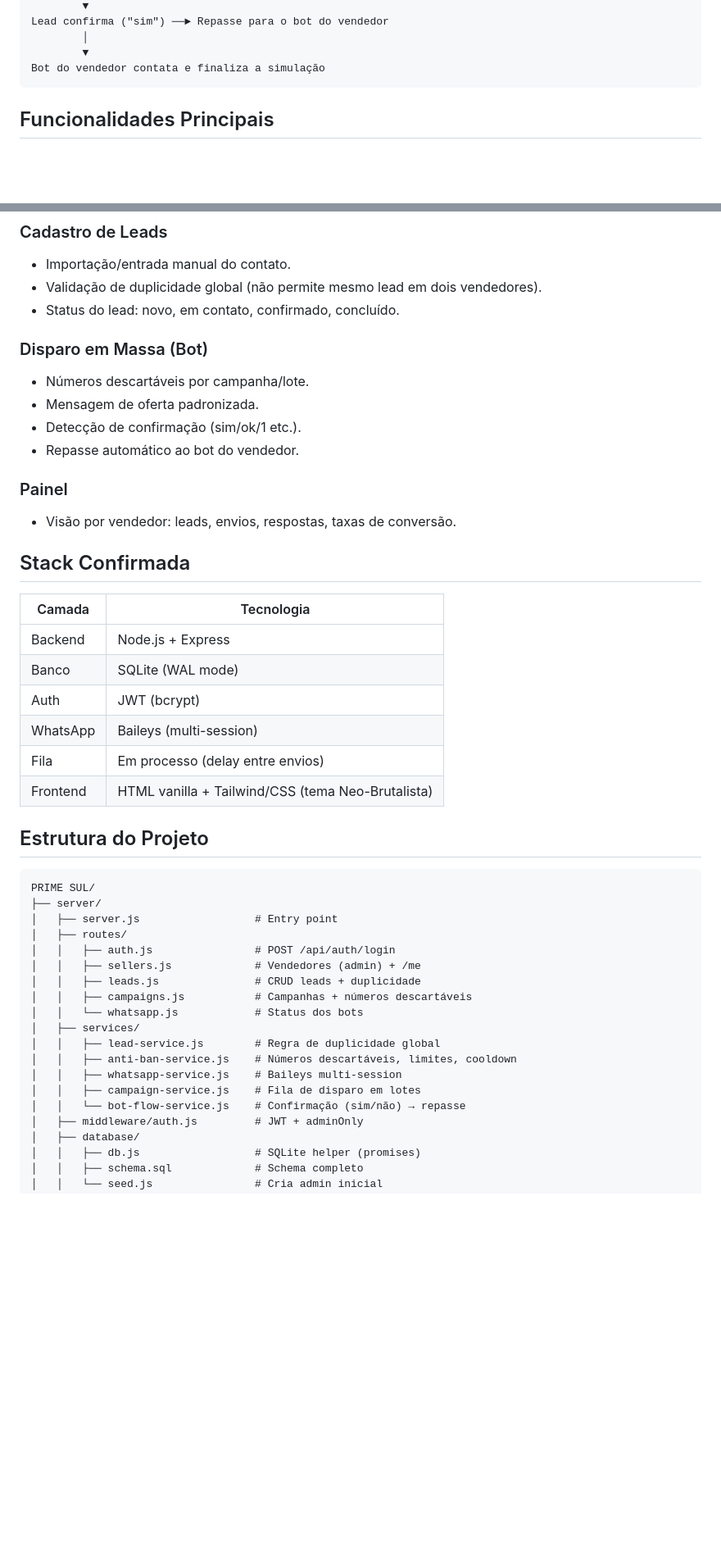
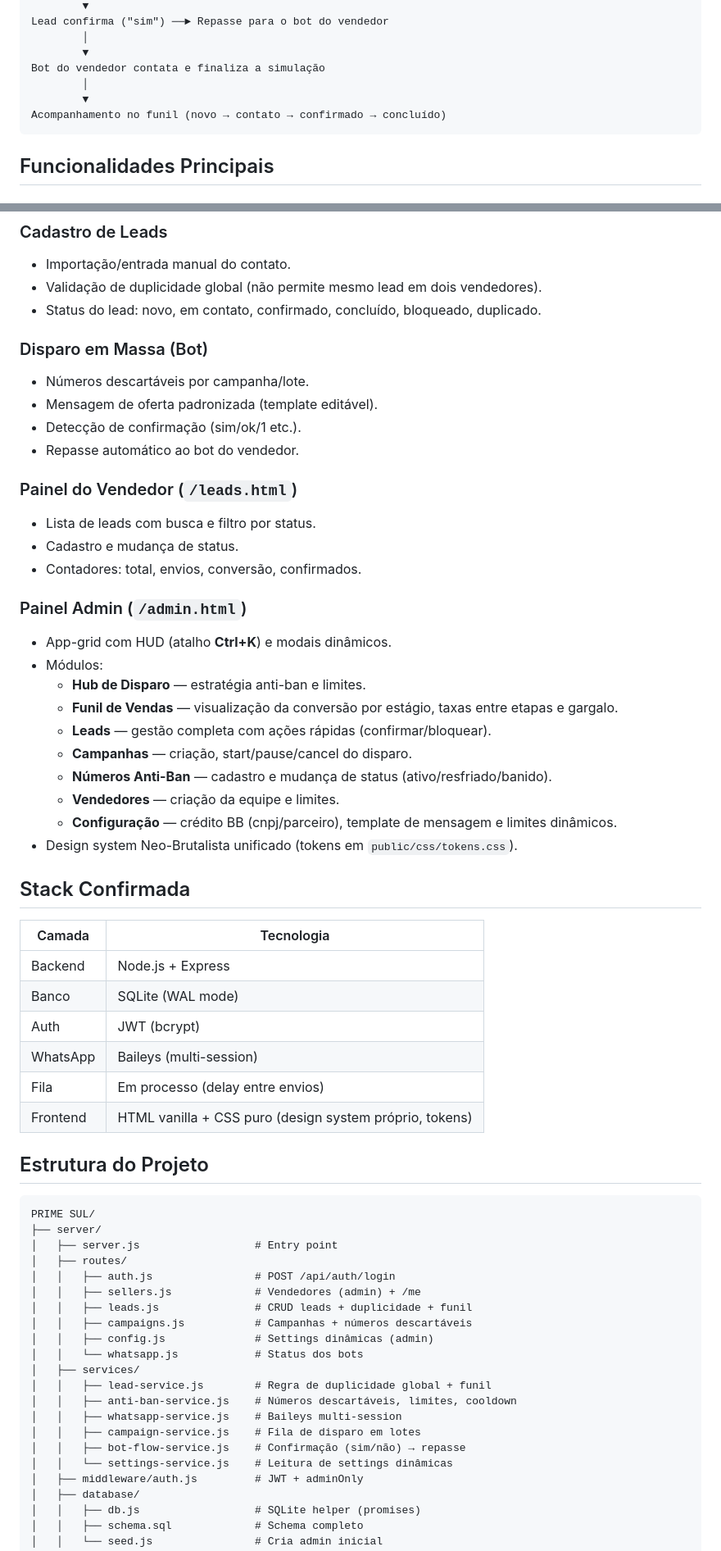
Before and after one commit to killsisbr/PRIME-SUL, a Markdown page: PROJETO.md, 2 parts joined by grey strips. Shown at 82% size. Rendered like a GitHub page; blank space fills up the shorter version.

Commit message:
docs: atualiza PROJETO.md com painel admin, funil e estado atual

````diff
--- a/PROJETO.md
+++ b/PROJETO.md
@@ -51,6 +56,9 @@ Lead confirma ("sim") ──► Repasse para o bot do vendedor
         │
         ▼
 Bot do vendedor contata e finaliza a simulação
+        │
+        ▼
+Acompanhamento no funil (novo → contato → confirmado → concluído)
 ```
 
 ## Funcionalidades Principais
@@ -63,16 +71,30 @@ Bot do vendedor contata e finaliza a simulação
 ### Cadastro de Leads
 - Importação/entrada manual do contato.
 - Validação de duplicidade global (não permite mesmo lead em dois vendedores).
-- Status do lead: novo, em contato, confirmado, concluído.
+- Status do lead: novo, em contato, confirmado, concluído, bloqueado, duplicado.
 
 ### Disparo em Massa (Bot)
 - Números descartáveis por campanha/lote.
-- Mensagem de oferta padronizada.
+- Mensagem de oferta padronizada (template editável).
 - Detecção de confirmação (sim/ok/1 etc.).
 - Repasse automático ao bot do vendedor.
 
-### Painel
-- Visão por vendedor: leads, envios, respostas, taxas de conversão.
+### Painel do Vendedor (`/leads.html`)
+- Lista de leads com busca e filtro por status.
+- Cadastro e mudança de status.
+- Contadores: total, envios, conversão, confirmados.
+
+### Painel Admin (`/admin.html`)
+- App-grid com HUD (atalho **Ctrl+K**) e modais dinâmicos.
+- Módulos:
+  - **Hub de Disparo** — estratégia anti-ban e limites.
+  - **Funil de Vendas** — visualização da conversão por estágio, taxas entre etapas e gargalo.
+  - **Leads** — gestão completa com ações rápidas (confirmar/bloquear).
+  - **Campanhas** — criação, start/pause/cancel do disparo.
+  - **Números Anti-Ban** — cadastro e mudança de status (ativo/resfriado/banido).
+  - **Vendedores** — criação da equipe e limites.
+  - **Configuração** — crédito BB (cnpj/parceiro), template de mensagem e limites dinâmicos.
+- Design system Neo-Brutalista unificado (tokens em `public/css/tokens.css`).
 
 ## Stack Confirmada
 
@@ -83,7 +105,7 @@ Bot do vendedor contata e finaliza a simulação
 | Auth | JWT (bcrypt) |
 | WhatsApp | Baileys (multi-session) |
 | Fila | Em processo (delay entre envios) |
-| Frontend | HTML vanilla + Tailwind/CSS (tema Neo-Brutalista) |
+| Frontend | HTML vanilla + CSS puro (design system próprio, tokens) |
 
 ## Estrutura do Projeto
 
@@ -94,15 +116,17 @@ PRIME SUL/
 │   ├── routes/
 │   │   ├── auth.js                # POST /api/auth/login
 │   │   ├── sellers.js             # Vendedores (admin) + /me
-│   │   ├── leads.js               # CRUD leads + duplicidade
+│   │   ├── leads.js               # CRUD leads + duplicidade + funil
 │   │   ├── campaigns.js           # Campanhas + números descartáveis
+│   │   ├── config.js              # Settings dinâmicas (admin)
 │   │   └── whatsapp.js            # Status dos bots
 │   ├── services/
-│   │   ├── lead-service.js        # Regra de duplicidade global
+│   │   ├── lead-service.js        # Regra de duplicidade global + funil
 │   │   ├── anti-ban-service.js    # Números descartáveis, limites, cooldown
 │   │   ├── whatsapp-service.js    # Baileys multi-session
 │   │   ├── campaign-service.js    # Fila de disparo em lotes
-│   │   └── bot-flow-service.js    # Confirmação (sim/não) → repasse
+│   │   ├── bot-flow-service.js    # Confirmação (sim/não) → repasse
+│   │   └── settings-service.js    # Leitura de settings dinâmicas
 │   ├── middleware/auth.js         # JWT + adminOnly
 │   ├── database/
 │   │   ├── db.js                  # SQLite helper (promises)
````
Also changed, not shown: other parts of PROJETO.md (+34 -8 lines).
